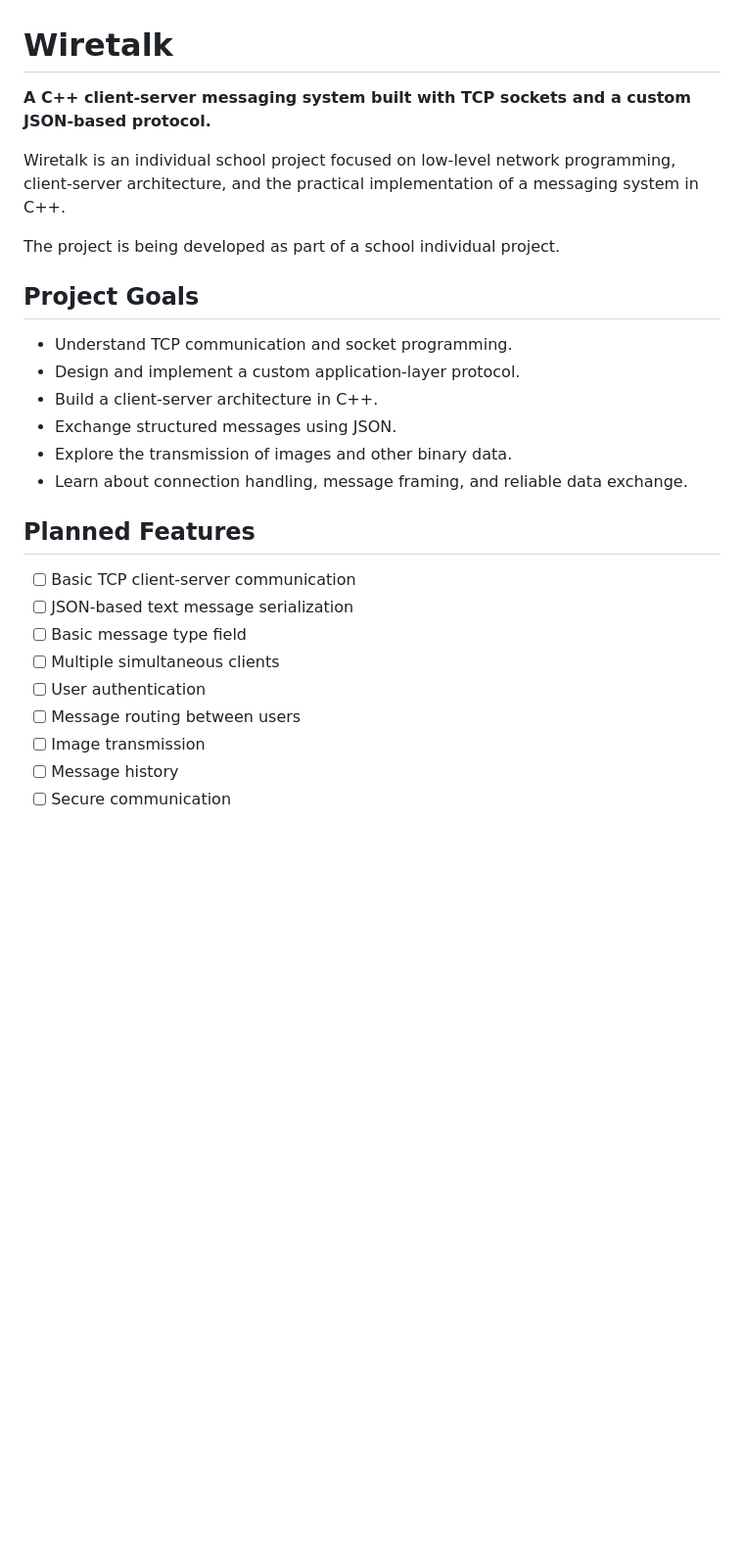
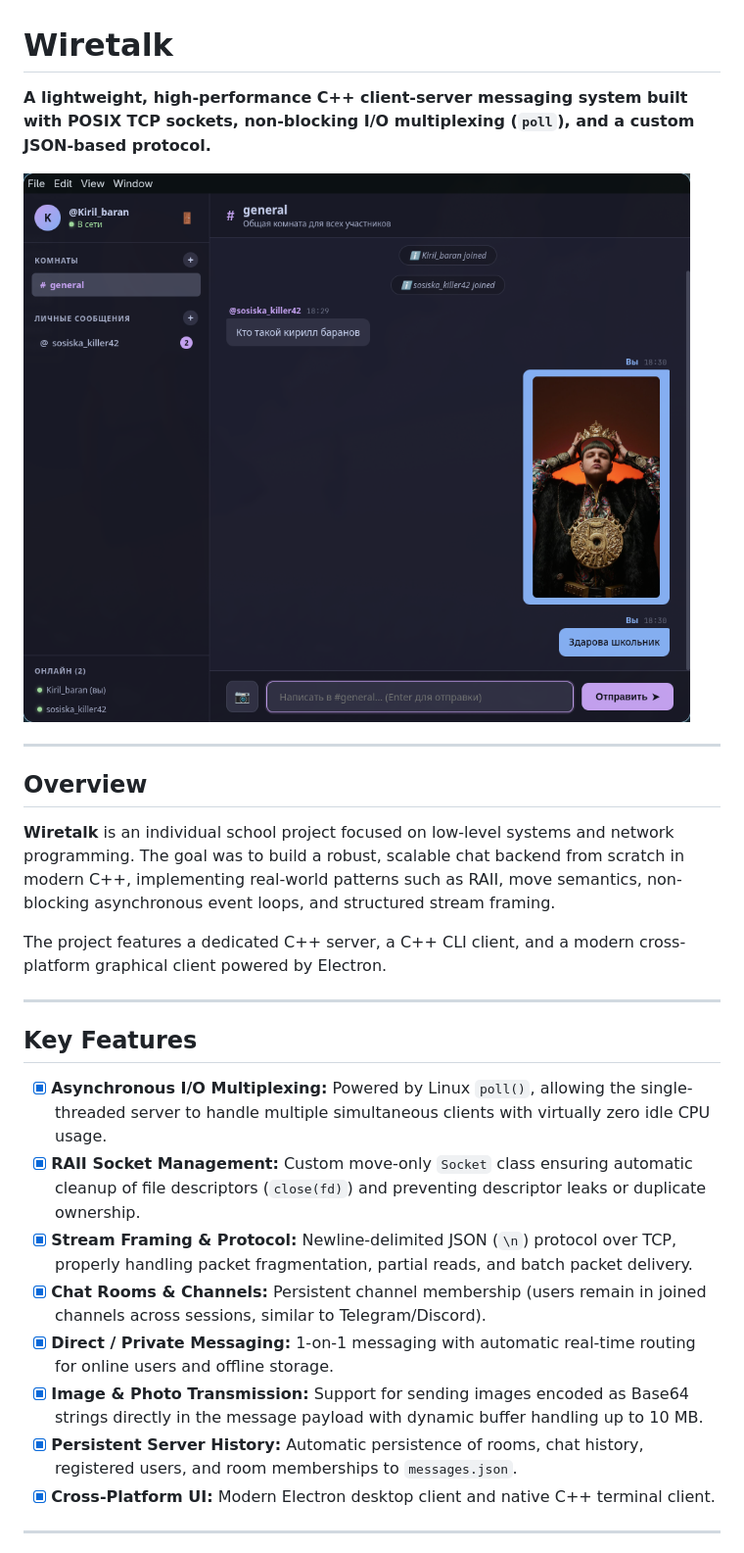
Before and after one commit to senchin228-star/cpp-messenger, a Markdown page: README.md, the part around one of its changes. Shown at 98% size. GitHub-like rendering; pictures changed too: assets/screenshot.png (added); blank space fills up the shorter version.

Commit message:
docs: update README with screenshot, architecture and protocol specs

```diff
--- a/README.md
+++ b/README.md
@@ -1,28 +1,29 @@
 # Wiretalk
 
-**A C++ client-server messaging system built with TCP sockets and a custom JSON-based protocol.**
+**A lightweight, high-performance C++ client-server messaging system built with POSIX TCP sockets, non-blocking I/O multiplexing (`poll`), and a custom JSON-based protocol.**
 
-Wiretalk is an individual school project focused on low-level network programming, client-server architecture, and the practical implementation of a messaging system in C++.
+![Wiretalk Interface](assets/screenshot.png)
 
-The project is being developed as part of a school individual project.
+---
 
-## Project Goals
+## Overview
 
-* Understand TCP communication and socket programming.
-* Design and implement a custom application-layer protocol.
-* Build a client-server architecture in C++.
-* Exchange structured messages using JSON.
-* Explore the transmission of images and other binary data.
-* Learn about connection handling, message framing, and reliable data exchange.
+**Wiretalk** is an individual school project focused on low-level systems and network programming. The goal was to build a robust, scalable chat backend from scratch in modern C++, implementing real-world patterns such as RAII, move semantics, non-blocking asynchronous event loops, and structured stream framing.
 
-## Planned Features
+The project features a dedicated C++ server, a C++ CLI client, and a modern cross-platform graphical client powered by Electron.
 
-* [ ] Basic TCP client-server communication
-* [ ] JSON-based text message serialization
-* [ ] Basic message type field
-* [ ] Multiple simultaneous clients
-* [ ] User authentication
-* [ ] Message routing between users
-* [ ] Image transmission
-* [ ] Message history
-* [ ] Secure communication
+---
+
+## Key Features
+
+- [x] **Asynchronous I/O Multiplexing:** Powered by Linux `poll()`, allowing the single-threaded server to handle multiple simultaneous clients with virtually zero idle CPU usage.
+- [x] **RAII Socket Management:** Custom move-only `Socket` class ensuring automatic cleanup of file descriptors (`close(fd)`) and preventing descriptor leaks or duplicate ownership.
+- [x] **Stream Framing & Protocol:** Newline-delimited JSON (`\n`) protocol over TCP, properly handling packet fragmentation, partial reads, and batch packet delivery.
+- [x] **Chat Rooms & Channels:** Persistent channel membership (users remain in joined channels across sessions, similar to Telegram/Discord).
+- [x] **Direct / Private Messaging:** 1-on-1 messaging with automatic real-time routing for online users and offline storage.
+- [x] **Image & Photo Transmission:** Support for sending images encoded as Base64 strings directly in the message payload with dynamic buffer handling up to 10 MB.
+- [x] **Persistent Server History:** Automatic persistence of rooms, chat history, registered users, and room memberships to `messages.json`.
+- [x] **Cross-Platform UI:** Modern Electron desktop client and native C++ terminal client.
+
+---
+
```
Also changed, not shown: other parts of README.md (+119 -32 lines).
